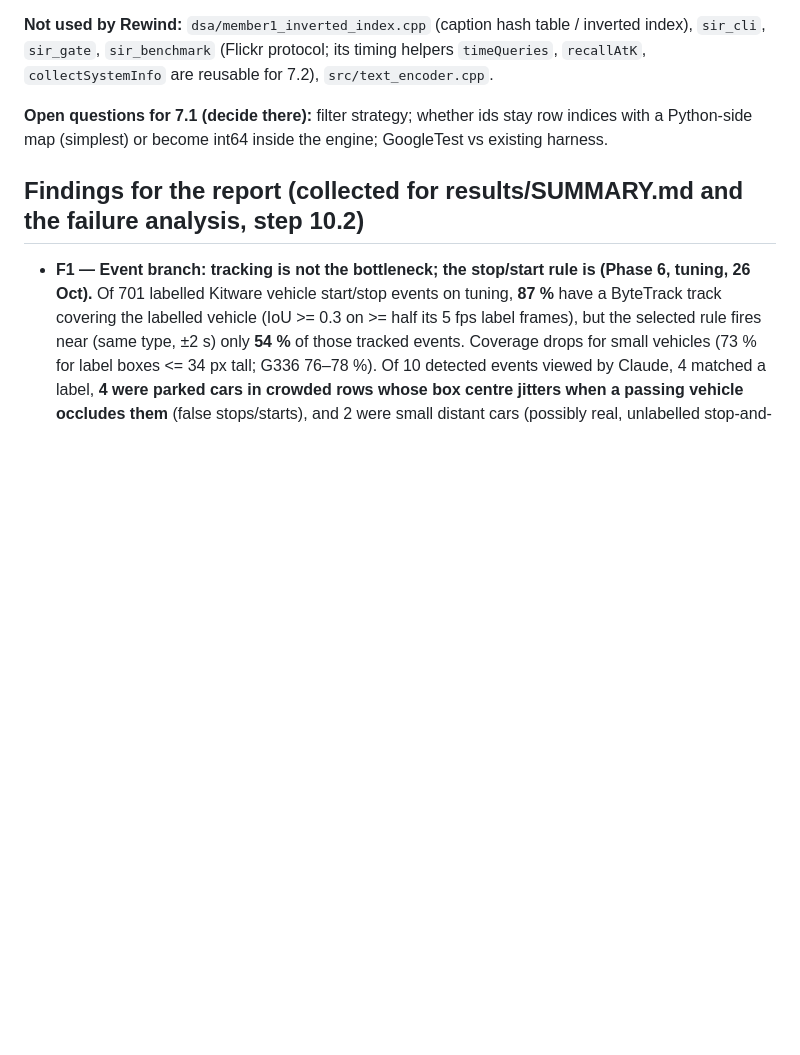
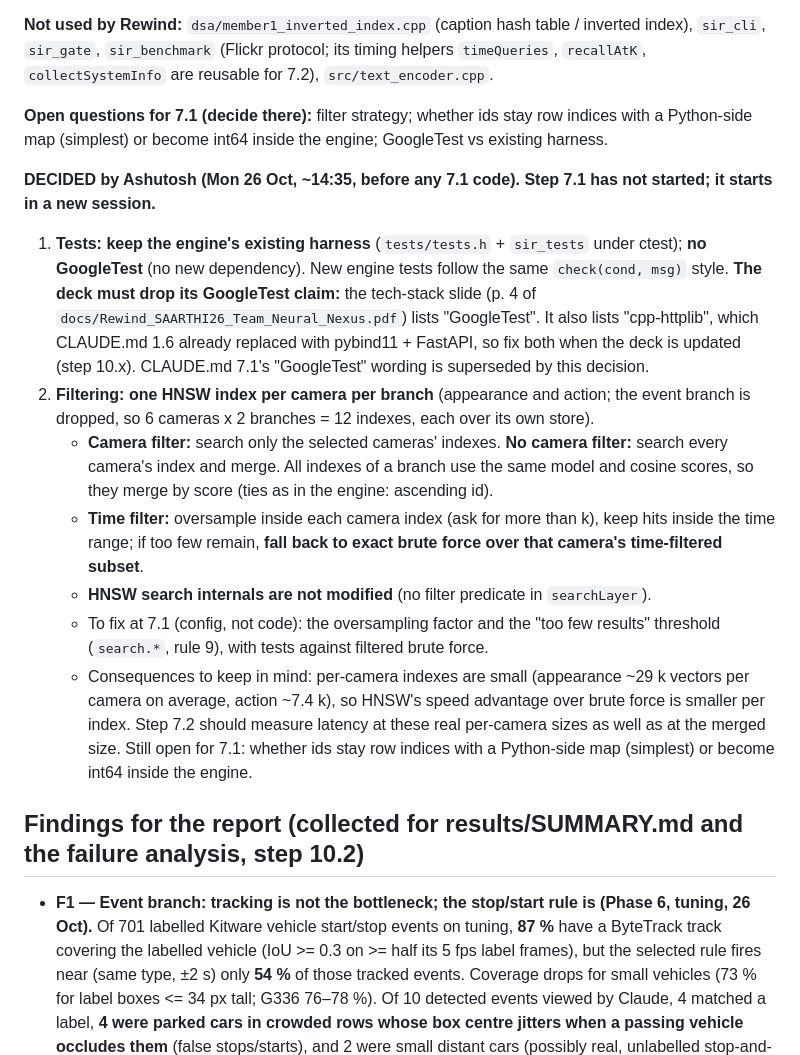
Before and after one commit to ashutoshanthwall/rewind, a Markdown page: PROGRESS.md, the part around the change. Drawn GitHub-style; blank space fills up the shorter version.

Commit message:
PROGRESS: 7.1 decisions (Ashutosh): keep engine test harness, no GoogleTest (deck to drop GoogleTest + cpp-httplib); per-camera per-branch HNSW indexes, time filter = oversample + exact fallback, HNSW internals untouched
Co-Authored-By: Claude Opus 5.5 <noreply@anthropic.com>

```diff
--- a/PROGRESS.md
+++ b/PROGRESS.md
@@ -2178,6 +2178,27 @@ reusable for 7.2), `src/text_encoder.cpp`.
 **Open questions for 7.1 (decide there):** filter strategy; whether ids stay row indices with a Python-side map
 (simplest) or become int64 inside the engine; GoogleTest vs existing harness.
 
+**DECIDED by Ashutosh (Mon 26 Oct, ~14:35, before any 7.1 code). Step 7.1 has not started; it starts in a new session.**
+1. **Tests: keep the engine's existing harness** (`tests/tests.h` + `sir_tests` under ctest); **no GoogleTest** (no new
+   dependency). New engine tests follow the same `check(cond, msg)` style. **The deck must drop its GoogleTest
+   claim:** the tech-stack slide (p. 4 of `docs/Rewind_SAARTHI26_Team_Neural_Nexus.pdf`) lists "GoogleTest". It also
+   lists "cpp-httplib", which CLAUDE.md 1.6 already replaced with pybind11 + FastAPI, so fix both when the deck is
+   updated (step 10.x). CLAUDE.md 7.1's "GoogleTest" wording is superseded by this decision.
+2. **Filtering: one HNSW index per camera per branch** (appearance and action; the event branch is dropped, so 6
+   cameras x 2 branches = 12 indexes, each over its own store).
+   - **Camera filter:** search only the selected cameras' indexes. **No camera filter:** search every camera's index
+     and merge. All indexes of a branch use the same model and cosine scores, so they merge by score (ties as in
+     the engine: ascending id).
+   - **Time filter:** oversample inside each camera index (ask for more than k), keep hits inside the time range;
+     if too few remain, **fall back to exact brute force over that camera's time-filtered subset**.
+   - **HNSW search internals are not modified** (no filter predicate in `searchLayer`).
+   - To fix at 7.1 (config, not code): the oversampling factor and the "too few results" threshold
+     (`search.*`, rule 9), with tests against filtered brute force.
+   - Consequences to keep in mind: per-camera indexes are small (appearance ~29 k vectors per camera on average,
+     action ~7.4 k), so HNSW's speed advantage over brute force is smaller per index. Step 7.2 should measure
+     latency at these real per-camera sizes as well as at the merged size. Still open for 7.1: whether ids stay
+     row indices with a Python-side map (simplest) or become int64 inside the engine.
+
 ## Findings for the report (collected for results/SUMMARY.md and the failure analysis, step 10.2)
 
 - **F1 — Event branch: tracking is not the bottleneck; the stop/start rule is (Phase 6, tuning, 26 Oct).** Of 701
```
